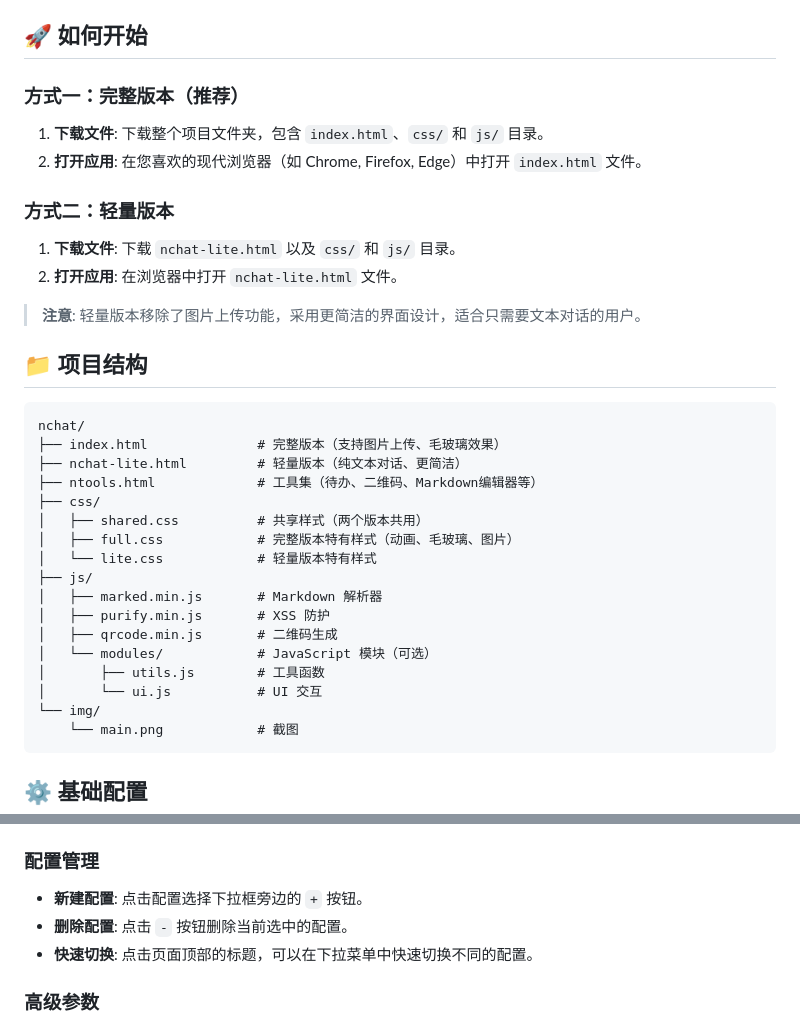
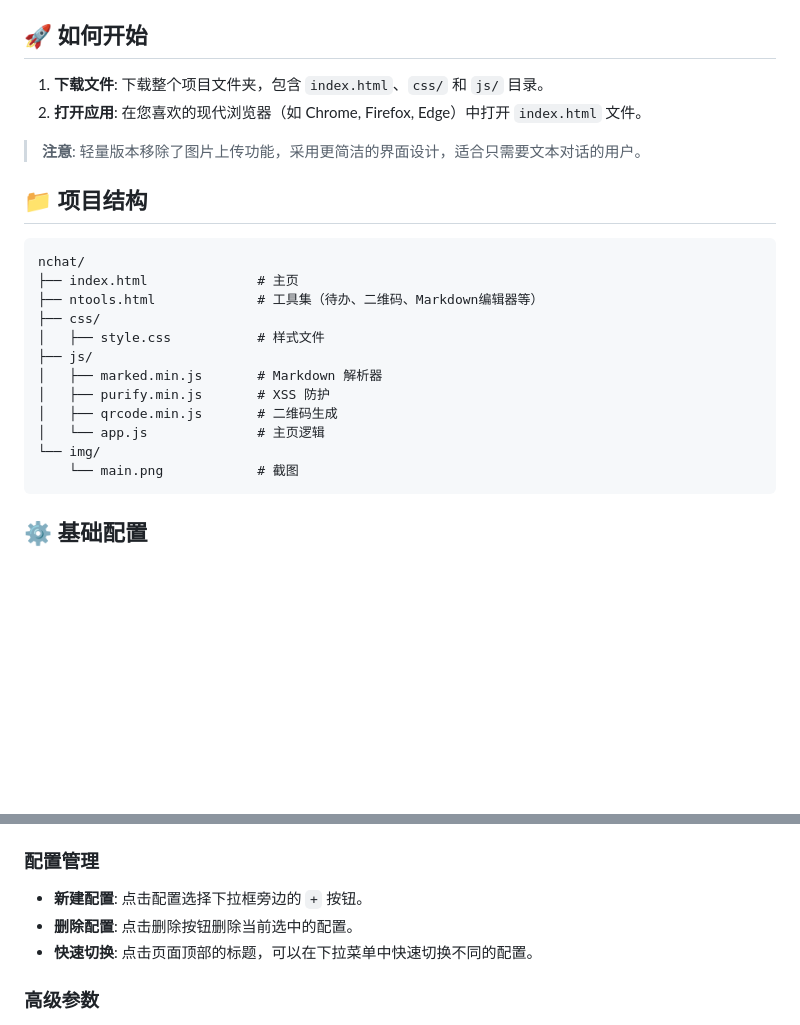
Before and after one commit to Myooooo/nchat, a Markdown page: README.md, 2 parts joined by grey strips. Drawn GitHub-style; blank space fills up the shorter version.

````diff
--- a/README.md
+++ b/README.md
@@ -33,15 +33,8 @@
 
 ## 🚀 如何开始
 
-### 方式一：完整版本（推荐）
-
 1.  **下载文件**: 下载整个项目文件夹，包含 `index.html`、`css/` 和 `js/` 目录。
 2.  **打开应用**: 在您喜欢的现代浏览器（如 Chrome, Firefox, Edge）中打开 `index.html` 文件。
-
-### 方式二：轻量版本
-
-1.  **下载文件**: 下载 `nchat-lite.html` 以及 `css/` 和 `js/` 目录。
-2.  **打开应用**: 在浏览器中打开 `nchat-lite.html` 文件。
 
 > **注意**: 轻量版本移除了图片上传功能，采用更简洁的界面设计，适合只需要文本对话的用户。
 
@@ -49,20 +42,15 @@
 
 ```
 nchat/
-├── index.html              # 完整版本（支持图片上传、毛玻璃效果）
-├── nchat-lite.html         # 轻量版本（纯文本对话、更简洁）
+├── index.html              # 主页
 ├── ntools.html             # 工具集（待办、二维码、Markdown编辑器等）
 ├── css/
-│   ├── shared.css          # 共享样式（两个版本共用）
-│   ├── full.css            # 完整版本特有样式（动画、毛玻璃、图片）
-│   └── lite.css            # 轻量版本特有样式
+│   ├── style.css           # 样式文件
 ├── js/
 │   ├── marked.min.js       # Markdown 解析器
 │   ├── purify.min.js       # XSS 防护
 │   ├── qrcode.min.js       # 二维码生成
-│   └── modules/            # JavaScript 模块（可选）
-│       ├── utils.js        # 工具函数
-│       └── ui.js           # UI 交互
+│   └── app.js              # 主页逻辑
 └── img/
     └── main.png            # 截图
 ```
@@ -89,7 +77,7 @@ nchat/
 ### 配置管理
 
 - **新建配置**: 点击配置选择下拉框旁边的 `+` 按钮。
-- **删除配置**: 点击 `-` 按钮删除当前选中的配置。
+- **删除配置**: 点击删除按钮删除当前选中的配置。
 - **快速切换**: 点击页面顶部的标题，可以在下拉菜单中快速切换不同的配置。
 
 ### 高级参数
````
